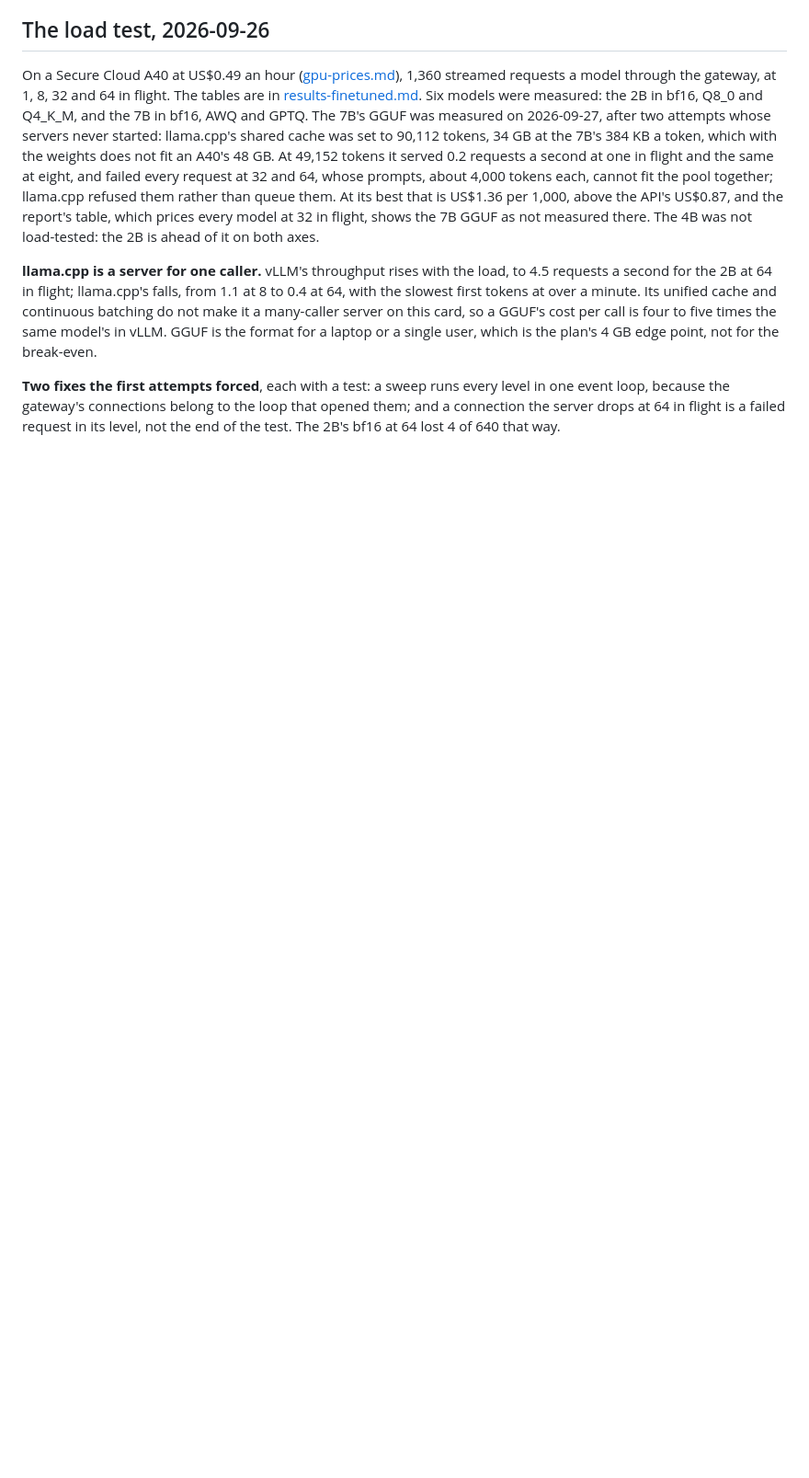
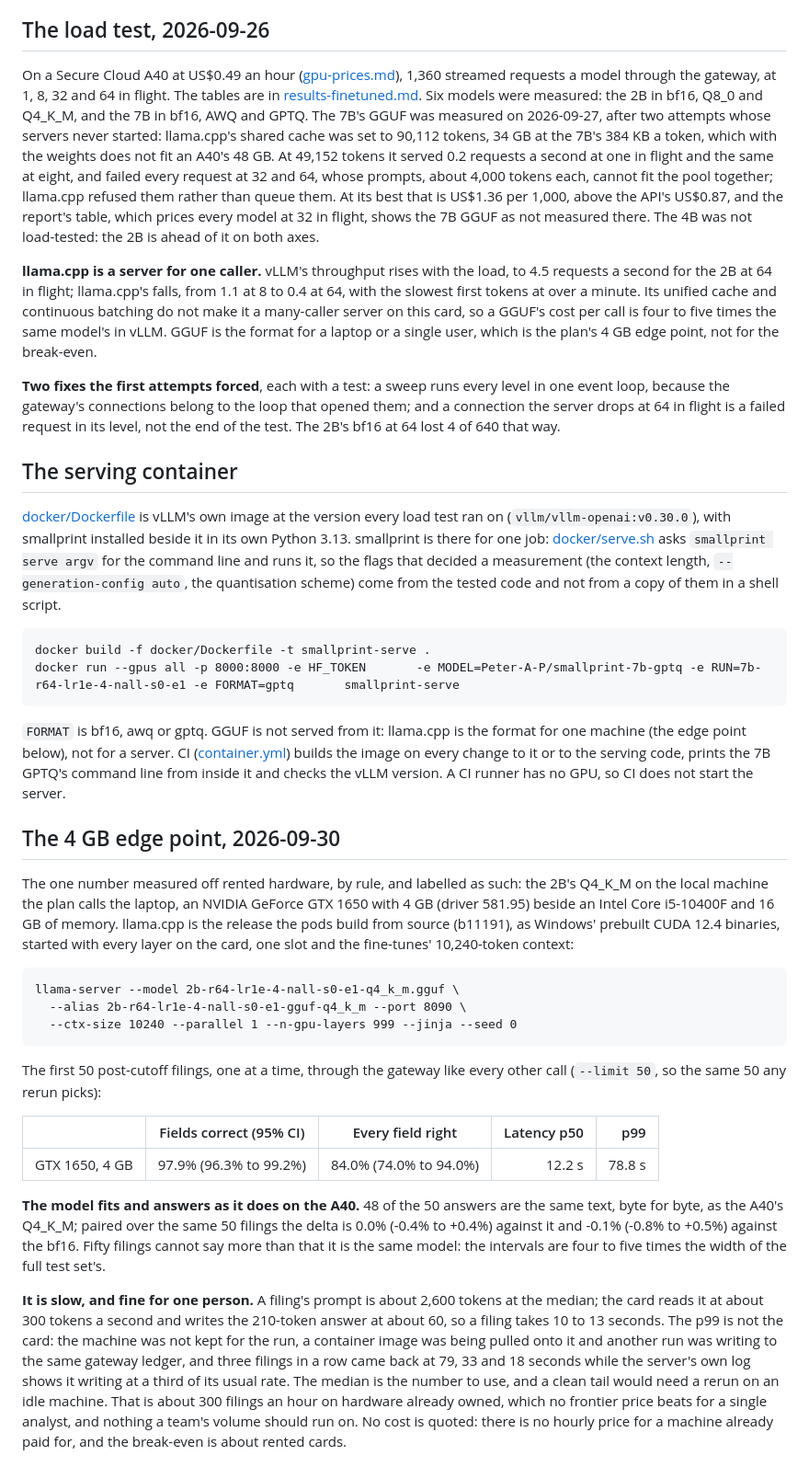
Before and after one commit to Peter-A-P/fraction-of-the-bill, a Markdown page: docs/serving.md, the part around the change. Shown at 92% size. GitHub-like rendering; blank space fills up the shorter version.

Commit message:
The edge point and the serving container, written up
The 2B's Q4_K_M on the local GTX 1650 (4 GB), 50 post-cutoff filings through the gateway:
97.9% of fields, 48 of 50 answers identical to the A40's, 12.2 s a filing at the median.
Its p99 is not a clean measurement, the machine was busy with other work during the run,
and the doc says so. The container section says what CI checks and that it has not started
vLLM on a GPU. The README's empty serving table, left over from before the filled one above
it, is removed.

```diff
--- a/docs/serving.md
+++ b/docs/serving.md
@@ -247,3 +247,57 @@ which is the plan's 4 GB edge point, not for the break-even.
 event loop, because the gateway's connections belong to the loop that opened them; and a
 connection the server drops at 64 in flight is a failed request in its level, not the end of
 the test. The 2B's bf16 at 64 lost 4 of 640 that way.
+
+## The serving container
+
+[docker/Dockerfile](../docker/Dockerfile) is vLLM's own image at the version every load
+test ran on (`vllm/vllm-openai:v0.30.0`), with smallprint installed beside it in its own
+Python 3.13. smallprint is there for one job: [docker/serve.sh](../docker/serve.sh) asks
+`smallprint serve argv` for the command line and runs it, so the flags that decided a
+measurement (the context length, `--generation-config auto`, the quantisation scheme) come
+from the tested code and not from a copy of them in a shell script.
+
+    docker build -f docker/Dockerfile -t smallprint-serve .
+    docker run --gpus all -p 8000:8000 -e HF_TOKEN       -e MODEL=Peter-A-P/smallprint-7b-gptq -e RUN=7b-r64-lr1e-4-nall-s0-e1 -e FORMAT=gptq       smallprint-serve
+
+`FORMAT` is bf16, awq or gptq. GGUF is not served from it: llama.cpp is the format for one
+machine (the edge point below), not for a server. CI
+([container.yml](../.github/workflows/container.yml)) builds the image on every change to
+it or to the serving code, prints the 7B GPTQ's command line from inside it and checks the
+vLLM version. A CI runner has no GPU, so CI does not start the server.
+
+## The 4 GB edge point, 2026-09-30
+
+The one number measured off rented hardware, by rule, and labelled as such: the 2B's
+Q4_K_M on the local machine the plan calls the laptop, an NVIDIA GeForce GTX 1650 with
+4 GB (driver 581.95) beside an Intel Core i5-10400F and 16 GB of memory. llama.cpp is the
+release the pods build from source (b11191), as Windows' prebuilt CUDA 12.4 binaries,
+started with every layer on the card, one slot and the fine-tunes' 10,240-token context:
+
+    llama-server --model 2b-r64-lr1e-4-nall-s0-e1-q4_k_m.gguf \
+      --alias 2b-r64-lr1e-4-nall-s0-e1-gguf-q4_k_m --port 8090 \
+      --ctx-size 10240 --parallel 1 --n-gpu-layers 999 --jinja --seed 0
+
+The first 50 post-cutoff filings, one at a time, through the gateway like every other call
+(`--limit 50`, so the same 50 any rerun picks):
+
+| | Fields correct (95% CI) | Every field right | Latency p50 | p99 |
+|---|---|---|---:|---:|
+| GTX 1650, 4 GB | 97.9% (96.3% to 99.2%) | 84.0% (74.0% to 94.0%) | 12.2 s | 78.8 s |
+
+**The model fits and answers as it does on the A40.** 48 of the 50 answers are the same
+text, byte for byte, as the A40's Q4_K_M; paired over the same 50 filings the delta is 0.0%
+(-0.4% to +0.4%) against it and -0.1% (-0.8% to +0.5%) against the bf16. Fifty filings
+cannot say more than that it is the same model: the intervals are four to five times the
+width of the full test set's.
+
+**It is slow, and fine for one person.** A filing's prompt is about 2,600 tokens at the
+median; the card reads it at about 300 tokens a second and writes the 210-token answer at
+about 60, so a filing takes 10 to 13 seconds. The p99 is not the card: the machine was not
+kept for the run, a container image was being pulled onto it and another run was writing
+to the same gateway ledger, and three filings in a row came back at 79, 33 and 18 seconds
+while the server's own log shows it writing at a third of its usual rate. The median is
+the number to use, and a clean tail would need a rerun on an idle machine. That is about
+300 filings an hour on hardware already owned, which no frontier price beats for a single
+analyst, and nothing a team's volume should run on. No cost is quoted: there is no hourly
+price for a machine already paid for, and the break-even is about rented cards.
```
Also changed, not shown: README.md (+6 -6 lines).
